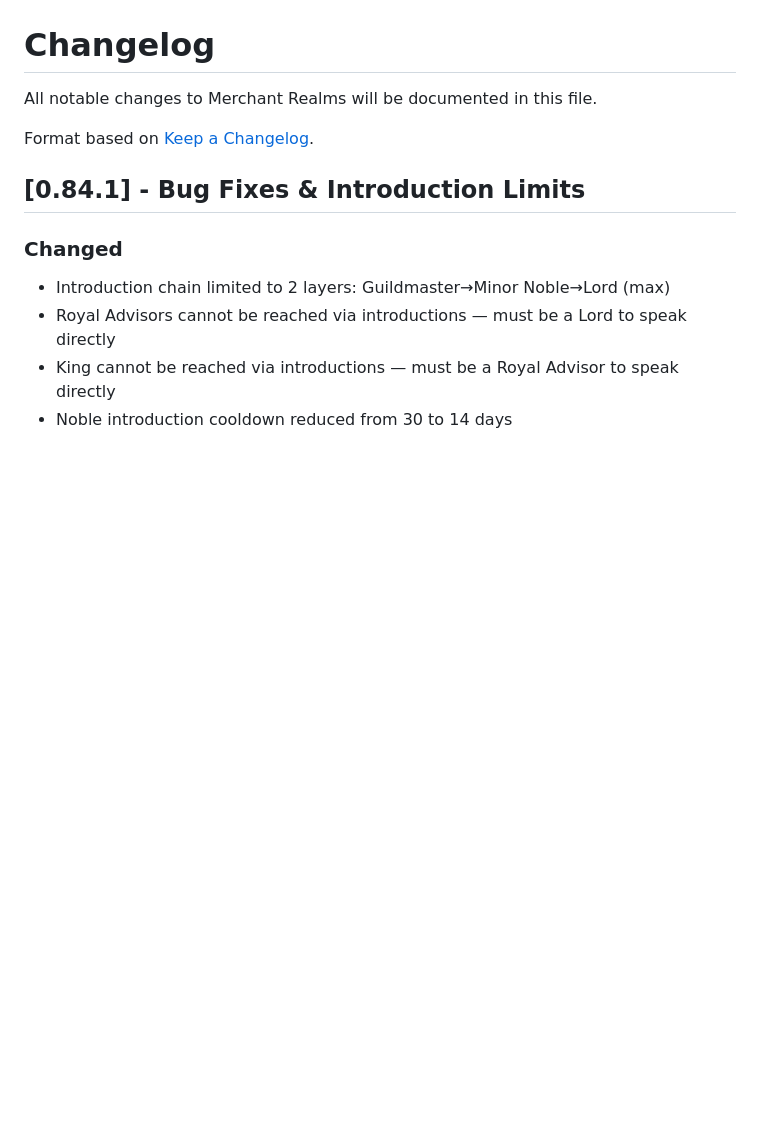
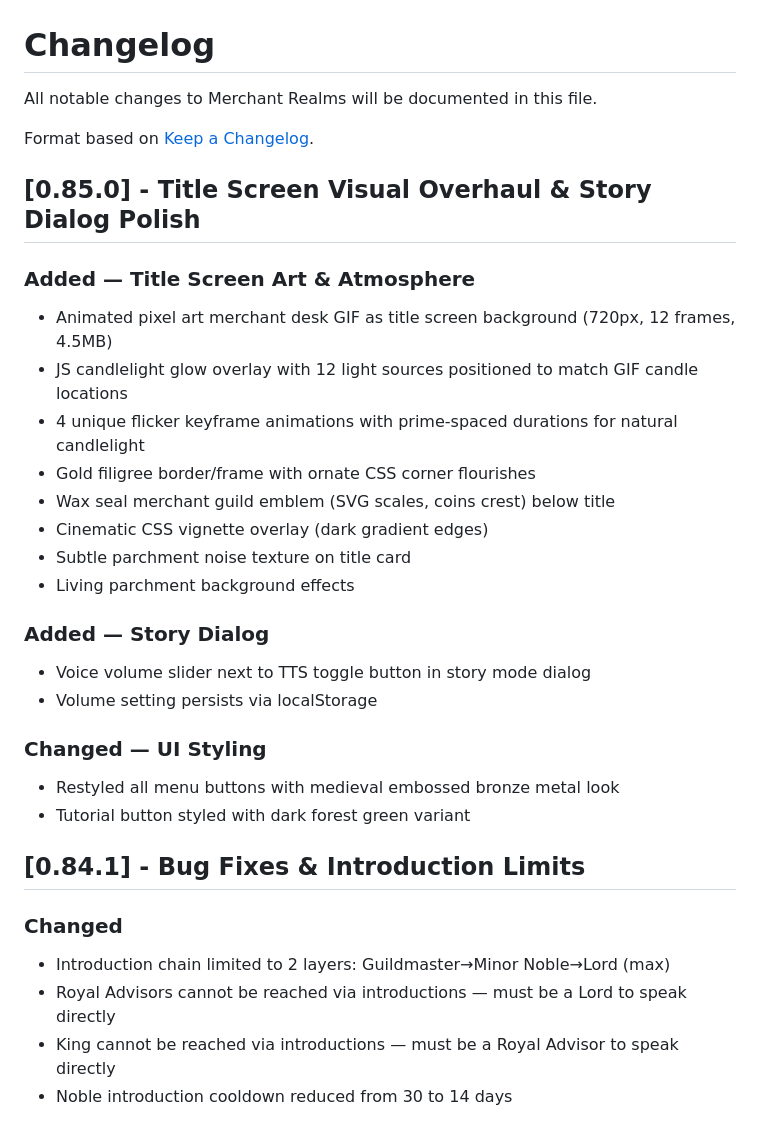
Before and after one commit to configmanCooper/MerchantRealms, a Markdown page: CHANGELOG.md, the part around the change. Rendered like a GitHub page; blank space fills up the shorter version.

Commit message:
Update CHANGELOG for v0.85.0 title screen overhaul
Co-authored-by: Copilot <223556219+Copilot@users.noreply.github.com>

```diff
--- a/CHANGELOG.md
+++ b/CHANGELOG.md
@@ -3,6 +3,26 @@
 All notable changes to Merchant Realms will be documented in this file.
 
 Format based on [Keep a Changelog](https://keepachangelog.com/).
+
+## [0.85.0] - Title Screen Visual Overhaul & Story Dialog Polish
+
+### Added — Title Screen Art & Atmosphere
+- Animated pixel art merchant desk GIF as title screen background (720px, 12 frames, 4.5MB)
+- JS candlelight glow overlay with 12 light sources positioned to match GIF candle locations
+- 4 unique flicker keyframe animations with prime-spaced durations for natural candlelight
+- Gold filigree border/frame with ornate CSS corner flourishes
+- Wax seal merchant guild emblem (SVG scales, coins crest) below title
+- Cinematic CSS vignette overlay (dark gradient edges)
+- Subtle parchment noise texture on title card
+- Living parchment background effects
+
+### Added — Story Dialog
+- Voice volume slider next to TTS toggle button in story mode dialog
+- Volume setting persists via localStorage
+
+### Changed — UI Styling
+- Restyled all menu buttons with medieval embossed bronze metal look
+- Tutorial button styled with dark forest green variant
 
 ## [0.84.1] - Bug Fixes & Introduction Limits
 
```
